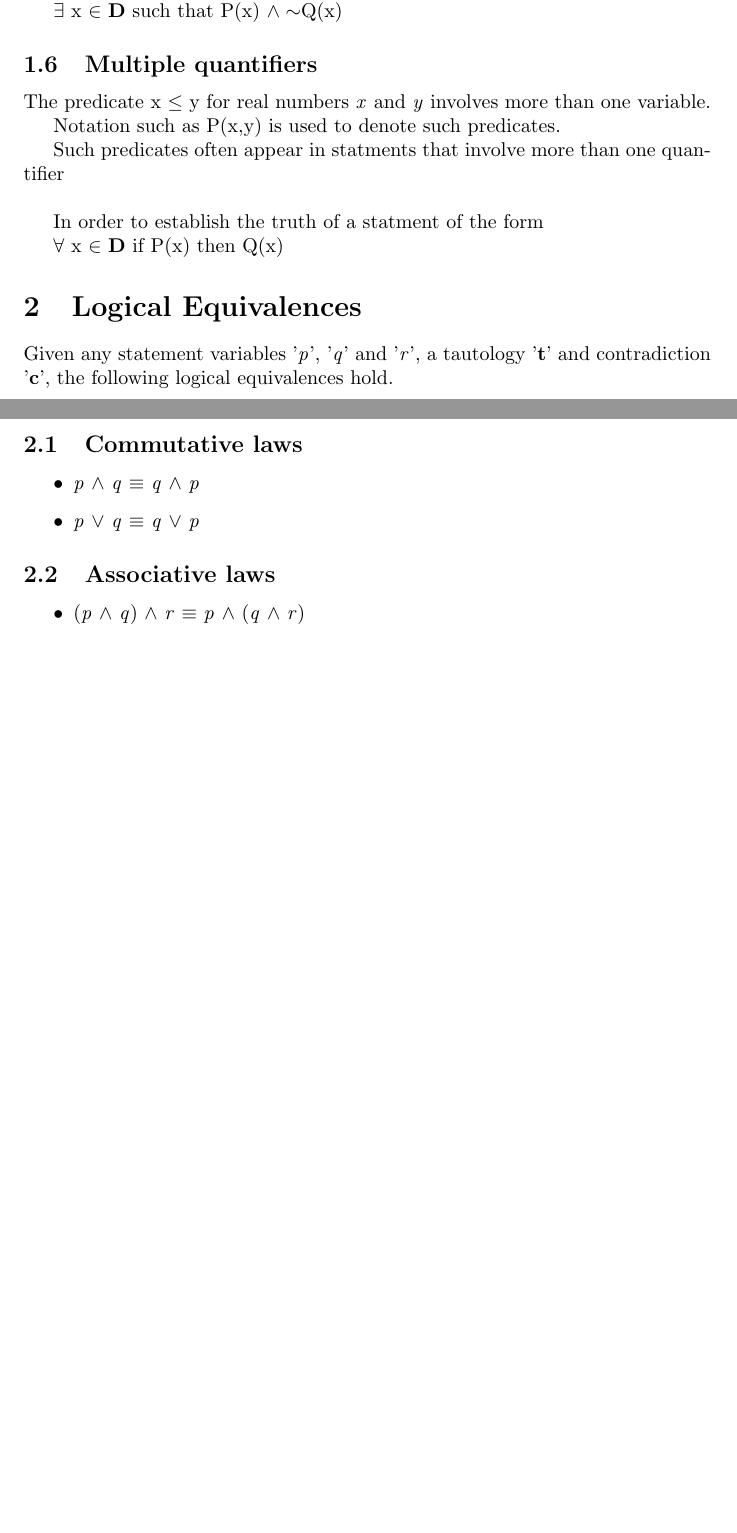
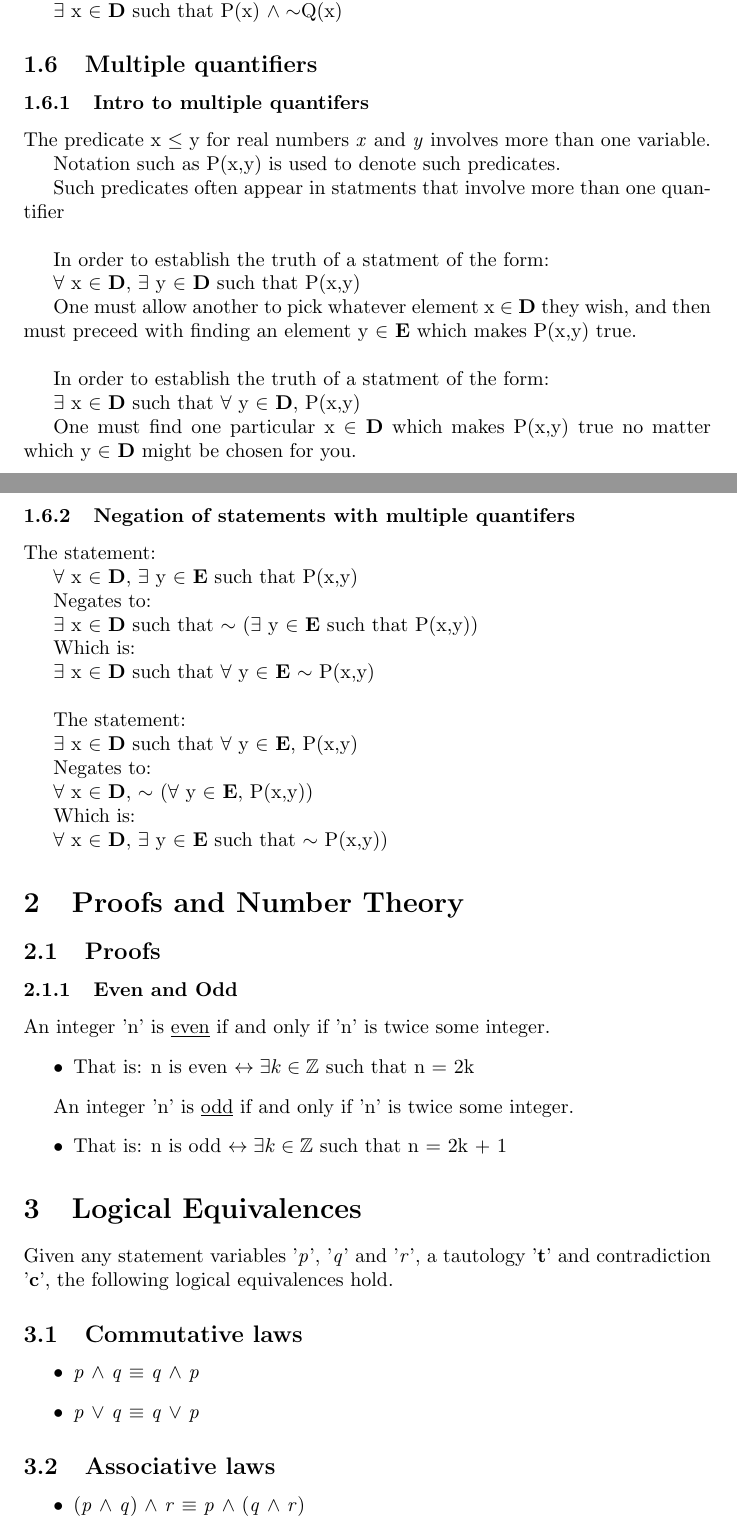
Before and after one commit to pmaher1/MATH1061-Notes, a LaTeX document (math1061.tex): two parts of pages 6 and 7 of 8 before the commit and two parts of pages 7 and 8 of 9 after it, joined at a grey line, cut so that both start at the same text, the shorter picture padded with empty space. Compiled offline with pdfLaTeX.

Commit message:
Third edition (I think?)
Completed all logic notes, little start on proof, may continue later.

```diff
--- a/math1061.tex
+++ b/math1061.tex
@@ -231,15 +272,70 @@ $\exists$ x $\in$ \textbf{D} such that P(x) $\wedge \sim$Q(x)
 
 \subsection{Multiple quantifiers}
 
+\subsubsection{Intro to multiple quantifers}
+
 The predicate x $\leq$ y for real numbers \textit{x} and \textit{y} involves more than one variable.
 
 Notation such as P(x,y) is used to denote such predicates.
 
 Such predicates often appear in statments that involve more than one quantifier \\
 
-In order to establish the truth of a statment of the form
+In order to establish the truth of a statment of the form:
 
-$\forall$ x $\in$ \textbf{D} if P(x) then Q(x)
+$\forall$ x $\in$ \textbf{D}, $\exists$ y $\in$ \textbf{D} such that P(x,y)
+
+One must allow another to pick whatever element x $\in$ \textbf{D} they wish, and then must preceed with finding an element
+y $\in$ \textbf{E} which makes P(x,y) true. \\
+
+In order to establish the truth of a statment of the form:
+
+$\exists$ x $\in$ \textbf{D} such that $\forall$ y $\in$ \textbf{D}, P(x,y)
+
+One must find one particular x $\in$ \textbf{D} which makes P(x,y) true no matter which y $\in$ \textbf{D} might be chosen
+for you.
+
+\subsubsection{Negation of statements with multiple quantifers}
+
+The statement:
+
+$\forall$ x $\in$ \textbf{D}, $\exists$ y $\in$ \textbf{E} such that P(x,y)
+
+Negates to:
+
+$\exists$ x $\in$ \textbf{D} such that $\sim$ ($\exists$ y $\in$ \textbf{E} such that P(x,y))
+
+Which is:
+
+$\exists$ x $\in$ \textbf{D} such that $\forall$ y $\in$ \textbf{E} $\sim$ P(x,y) \\
+
+
+The statement:
+
+$\exists$ x $\in$ \textbf{D} such that $\forall$ y $\in$ \textbf{E}, P(x,y)
+
+Negates to:
+
+$\forall$ x $\in$ \textbf{D}, $\sim$ ($\forall$ y $\in$ \textbf{E}, P(x,y))
+
+Which is:
+
+$\forall$ x $\in$ \textbf{D}, $\exists$ y $\in$ \textbf{E} such that $\sim$ P(x,y))
+
+\section{Proofs and Number Theory}
+
+\subsection{Proofs}
+
+\subsubsection{Even and Odd}
+
+An integer 'n' is \underline{even} if and only if 'n' is twice some integer.
+\begin{itemize}
+\item That is: n is even $\leftrightarrow \exists k \in \mathbb{Z}$ such that n = 2k
+\end{itemize}
+
+An integer 'n' is \underline{odd} if and only if 'n' is twice some integer.
+\begin{itemize}
+\item That is: n is odd $\leftrightarrow \exists k \in \mathbb{Z}$ such that n = 2k + 1
+\end{itemize}
 
 \section{Logical Equivalences}
 
```
Also changed, not shown: math1061.pdf, math1061.tex (41 more changed lines).
